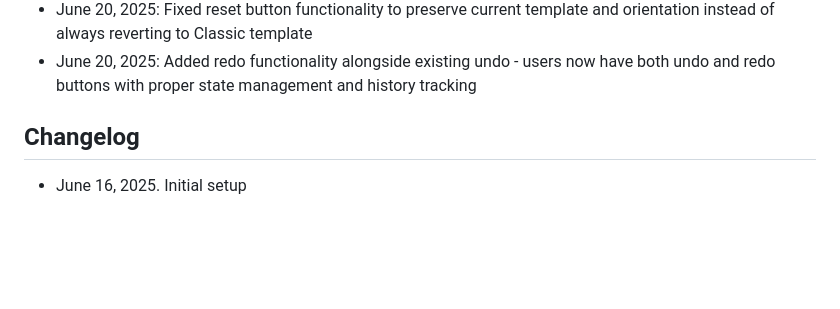
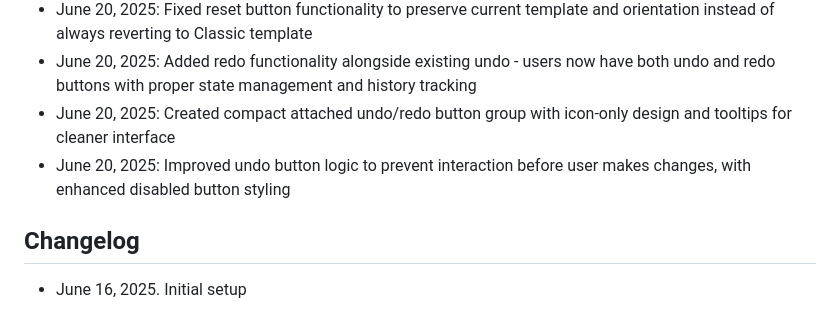
Before and after one commit to tjennr/template-ads, a Markdown page: replit.md, the part around the change. Drawn GitHub-style; blank space fills up the shorter version.

Commit message:
Saved your changes before starting work
Replit-Commit-Author: Agent
Replit-Commit-Session-Id: 49fec143-1120-4973-ab37-cb68395bb90e

```diff
--- a/replit.md
+++ b/replit.md
@@ -137,6 +137,8 @@ Template Ads is a Flask-based web application that provides a visual canvas edit
 - June 18, 2025: Fixed smart guides glitching by disabling automatic snapping - guides now provide visual-only alignment feedback without forcing element positioning, giving users full control while maintaining helpful alignment hints
 - June 20, 2025: Fixed reset button functionality to preserve current template and orientation instead of always reverting to Classic template
 - June 20, 2025: Added redo functionality alongside existing undo - users now have both undo and redo buttons with proper state management and history tracking
+- June 20, 2025: Created compact attached undo/redo button group with icon-only design and tooltips for cleaner interface
+- June 20, 2025: Improved undo button logic to prevent interaction before user makes changes, with enhanced disabled button styling
 
 ## Changelog
 - June 16, 2025. Initial setup
```
